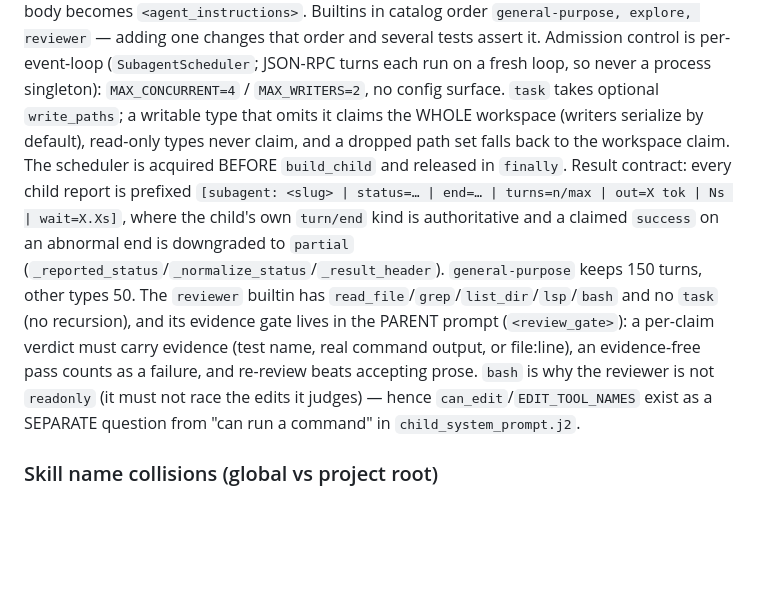
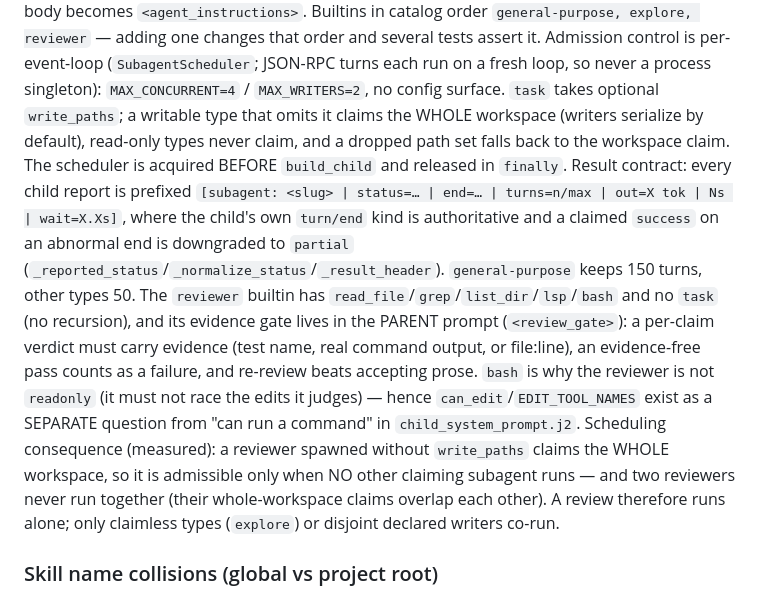
Before and after one commit to r1c7/CluxMate, a Markdown page: AGENTS.md, the part around the change. Rendered like a GitHub page; blank space fills up the shorter version.

Commit message:
docs(memory): note that a whole-workspace claim serializes subagent dispatches

```diff
--- a/AGENTS.md
+++ b/AGENTS.md
@@ -113,7 +113,7 @@ The desktop panel must never disagree with reality: the loop emits exactly ONE t
 
 Types are user-defined markdown (`~/.cluxmate/agents/*.md`, `<cwd>/.cluxmate/agents/*.md`; builtin < global < project, later wins). Frontmatter: `name`/`description` (required), `tools` (whitelist; `task` = the recursion switch, and an unknown or parent-only tool drops the file into `errors`), `model`, `max_turns` (default 50, clamped 150), `subagents` (`none`/`inherit`/`[slug…]`); the body becomes `<agent_instructions>`. Builtins in catalog order `general-purpose, explore, reviewer` — adding one changes that order and several tests assert it.
 Admission control is per-event-loop (`SubagentScheduler`; JSON-RPC turns each run on a fresh loop, so never a process singleton): `MAX_CONCURRENT=4` / `MAX_WRITERS=2`, no config surface. `task` takes optional `write_paths`; a writable type that omits it claims the WHOLE workspace (writers serialize by default), read-only types never claim, and a dropped path set falls back to the workspace claim. The scheduler is acquired BEFORE `build_child` and released in `finally`.
-Result contract: every child report is prefixed `[subagent: <slug> | status=… | end=… | turns=n/max | out=X tok | Ns | wait=X.Xs]`, where the child's own `turn/end` kind is authoritative and a claimed `success` on an abnormal end is downgraded to `partial` (`_reported_status`/`_normalize_status`/`_result_header`). `general-purpose` keeps 150 turns, other types 50. The `reviewer` builtin has `read_file`/`grep`/`list_dir`/`lsp`/`bash` and no `task` (no recursion), and its evidence gate lives in the PARENT prompt (`<review_gate>`): a per-claim verdict must carry evidence (test name, real command output, or file:line), an evidence-free pass counts as a failure, and re-review beats accepting prose. `bash` is why the reviewer is not `readonly` (it must not race the edits it judges) — hence `can_edit`/`EDIT_TOOL_NAMES` exist as a SEPARATE question from "can run a command" in `child_system_prompt.j2`.
+Result contract: every child report is prefixed `[subagent: <slug> | status=… | end=… | turns=n/max | out=X tok | Ns | wait=X.Xs]`, where the child's own `turn/end` kind is authoritative and a claimed `success` on an abnormal end is downgraded to `partial` (`_reported_status`/`_normalize_status`/`_result_header`). `general-purpose` keeps 150 turns, other types 50. The `reviewer` builtin has `read_file`/`grep`/`list_dir`/`lsp`/`bash` and no `task` (no recursion), and its evidence gate lives in the PARENT prompt (`<review_gate>`): a per-claim verdict must carry evidence (test name, real command output, or file:line), an evidence-free pass counts as a failure, and re-review beats accepting prose. `bash` is why the reviewer is not `readonly` (it must not race the edits it judges) — hence `can_edit`/`EDIT_TOOL_NAMES` exist as a SEPARATE question from "can run a command" in `child_system_prompt.j2`. Scheduling consequence (measured): a reviewer spawned without `write_paths` claims the WHOLE workspace, so it is admissible only when NO other claiming subagent runs — and two reviewers never run together (their whole-workspace claims overlap each other). A review therefore runs alone; only claimless types (`explore`) or disjoint declared writers co-run.
 
 ### Skill name collisions (global vs project root)
 
```
